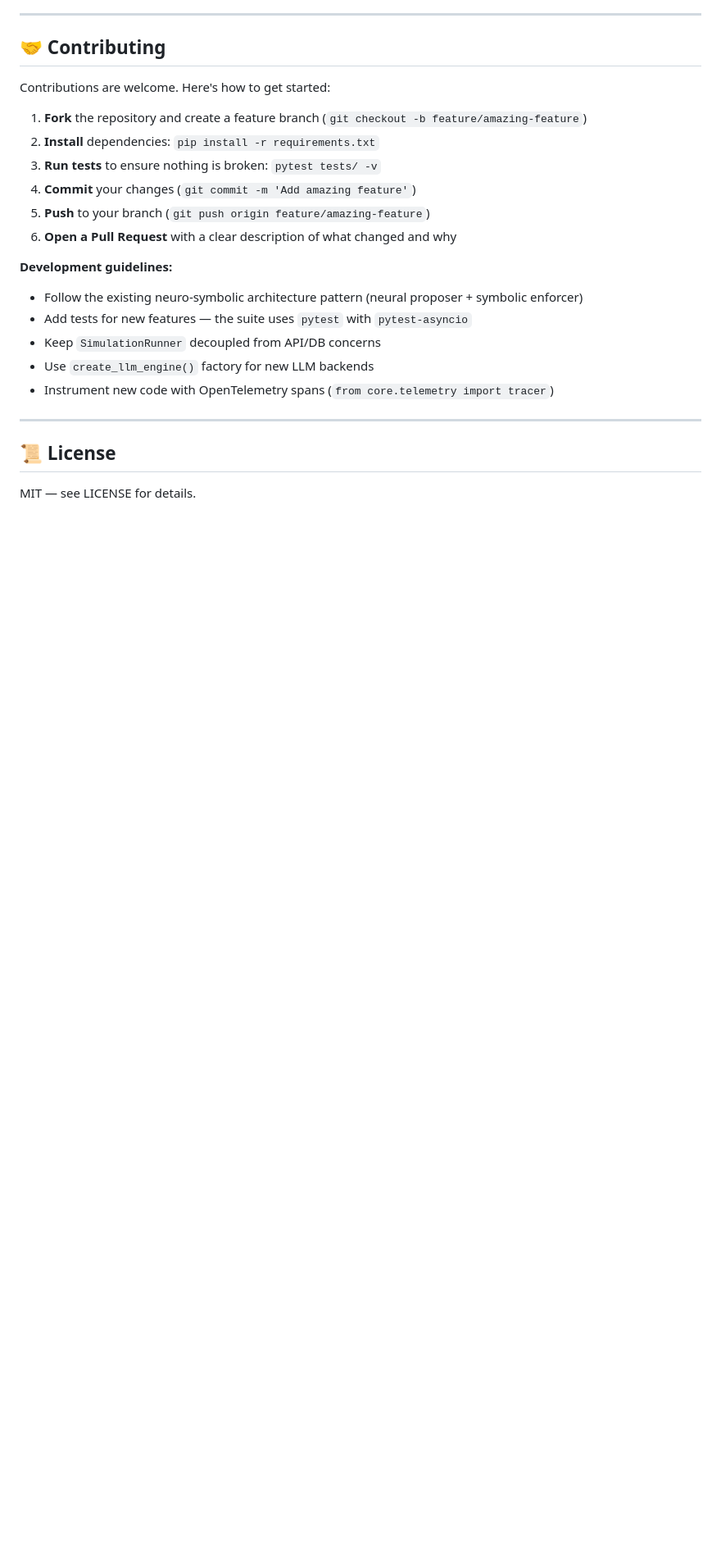
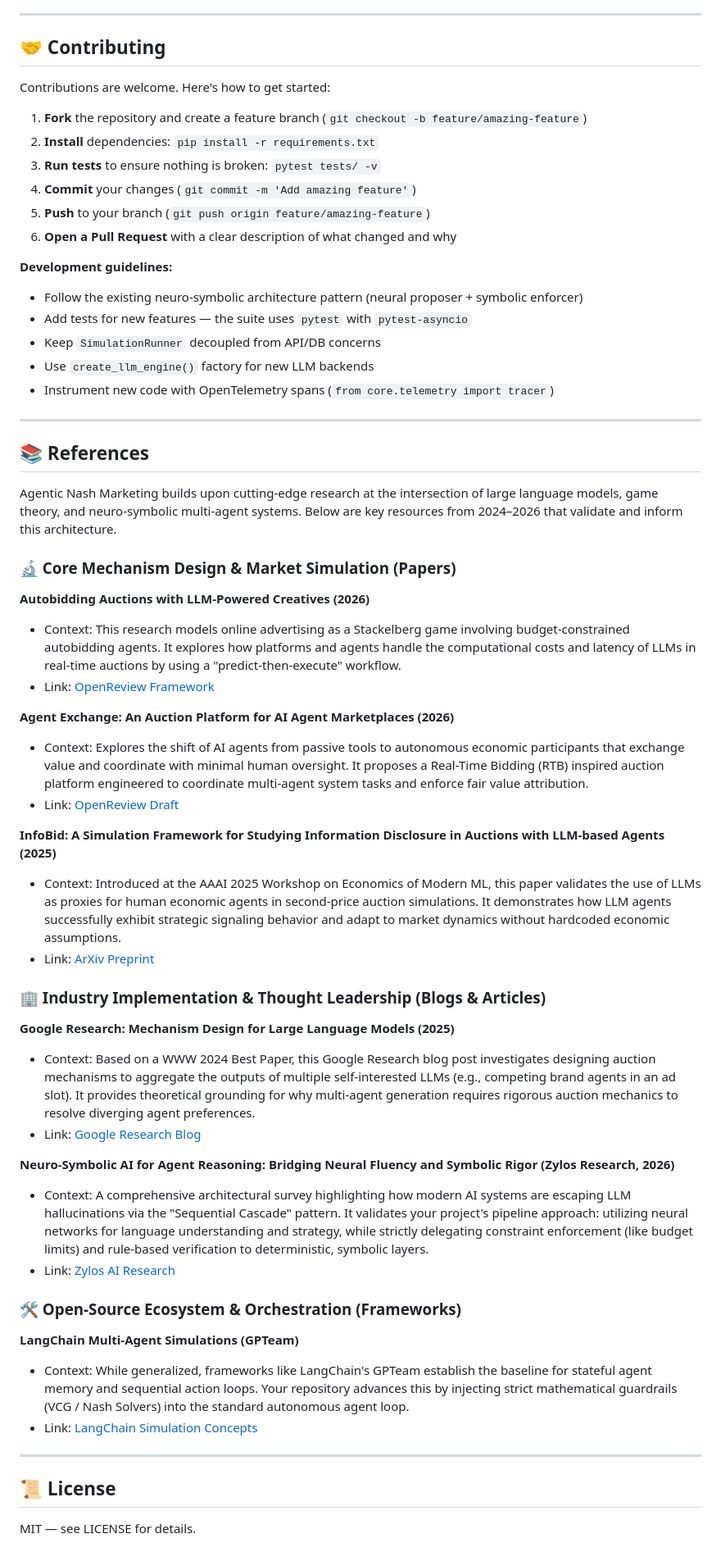
Before and after one commit to aragit/agentic-nash-marketing, a Markdown page: README.md, the part around one of its changes. Shown at 82% size. Rendered like a GitHub page; blank space fills up the shorter version.

Commit message:
docs: add references section with academic papers, industry blogs, and open-source frameworks

```diff
--- a/README.md
+++ b/README.md
@@ -440,6 +441,42 @@ Contributions are welcome. Here's how to get started:
 
 ---
 
+## 📚 References
+
+Agentic Nash Marketing builds upon cutting-edge research at the intersection of large language models, game theory, and neuro-symbolic multi-agent systems. Below are key resources from 2024–2026 that validate and inform this architecture.
+
+### 🔬 Core Mechanism Design & Market Simulation (Papers)
+
+**Autobidding Auctions with LLM-Powered Creatives (2026)**
+- Context: This research models online advertising as a Stackelberg game involving budget-constrained autobidding agents. It explores how platforms and agents handle the computational costs and latency of LLMs in real-time auctions by using a "predict-then-execute" workflow.
+- Link: [OpenReview Framework](https://openreview.net)
+
+**Agent Exchange: An Auction Platform for AI Agent Marketplaces (2026)**
+- Context: Explores the shift of AI agents from passive tools to autonomous economic participants that exchange value and coordinate with minimal human oversight. It proposes a Real-Time Bidding (RTB) inspired auction platform engineered to coordinate multi-agent system tasks and enforce fair value attribution.
+- Link: [OpenReview Draft](https://openreview.net)
+
+**InfoBid: A Simulation Framework for Studying Information Disclosure in Auctions with LLM-based Agents (2025)**
+- Context: Introduced at the AAAI 2025 Workshop on Economics of Modern ML, this paper validates the use of LLMs as proxies for human economic agents in second-price auction simulations. It demonstrates how LLM agents successfully exhibit strategic signaling behavior and adapt to market dynamics without hardcoded economic assumptions.
+- Link: [ArXiv Preprint](https://arxiv.org)
+
+### 🏢 Industry Implementation & Thought Leadership (Blogs & Articles)
+
+**Google Research: Mechanism Design for Large Language Models (2025)**
+- Context: Based on a WWW 2024 Best Paper, this Google Research blog post investigates designing auction mechanisms to aggregate the outputs of multiple self-interested LLMs (e.g., competing brand agents in an ad slot). It provides theoretical grounding for why multi-agent generation requires rigorous auction mechanics to resolve diverging agent preferences.
+- Link: [Google Research Blog](https://research.google)
+
+**Neuro-Symbolic AI for Agent Reasoning: Bridging Neural Fluency and Symbolic Rigor (Zylos Research, 2026)**
+- Context: A comprehensive architectural survey highlighting how modern AI systems are escaping LLM hallucinations via the "Sequential Cascade" pattern. It validates your project's pipeline approach: utilizing neural networks for language understanding and strategy, while strictly delegating constraint enforcement (like budget limits) and rule-based verification to deterministic, symbolic layers.
+- Link: [Zylos AI Research](https://zylos.ai)
+
+### 🛠️ Open-Source Ecosystem & Orchestration (Frameworks)
+
+**LangChain Multi-Agent Simulations (GPTeam)**
+- Context: While generalized, frameworks like LangChain's GPTeam establish the baseline for stateful agent memory and sequential action loops. Your repository advances this by injecting strict mathematical guardrails (VCG / Nash Solvers) into the standard autonomous agent loop.
+- Link: [LangChain Simulation Concepts](https://python.langchain.com)
+
+---
+
 ## 📜 License
 
 MIT — see LICENSE for details.
```
Also changed, not shown: other parts of README.md (+1 -0 lines).
